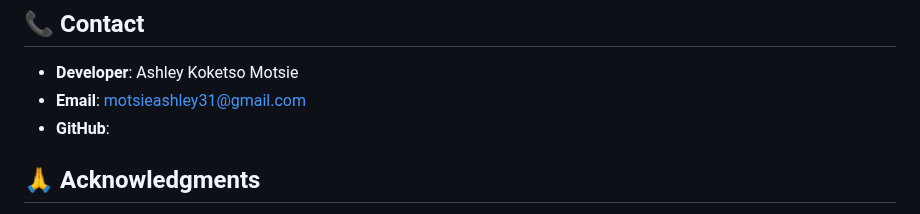
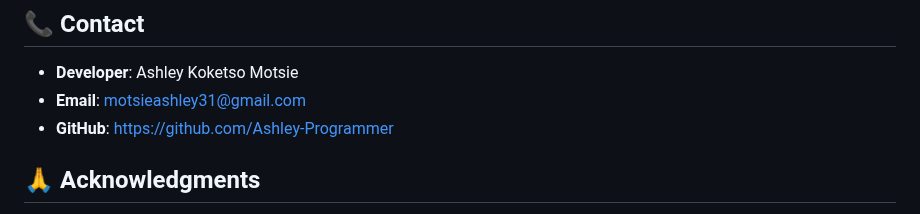
Before and after one commit to Ashley-Programmer/PRODIGY_SD_02, a Markdown page: README.md, the part around the change. GitHub-like rendering.

```diff
--- a/README.md
+++ b/README.md
@@ -128,7 +128,7 @@ This project is licensed under the MIT License - see the [LICENSE](LICENSE) file
 
 - **Developer**: Ashley Koketso Motsie
 - **Email**: motsieashley31@gmail.com
-- **GitHub**:
+- **GitHub**: https://github.com/Ashley-Programmer
 
 ## 🙏 Acknowledgments
 
```
